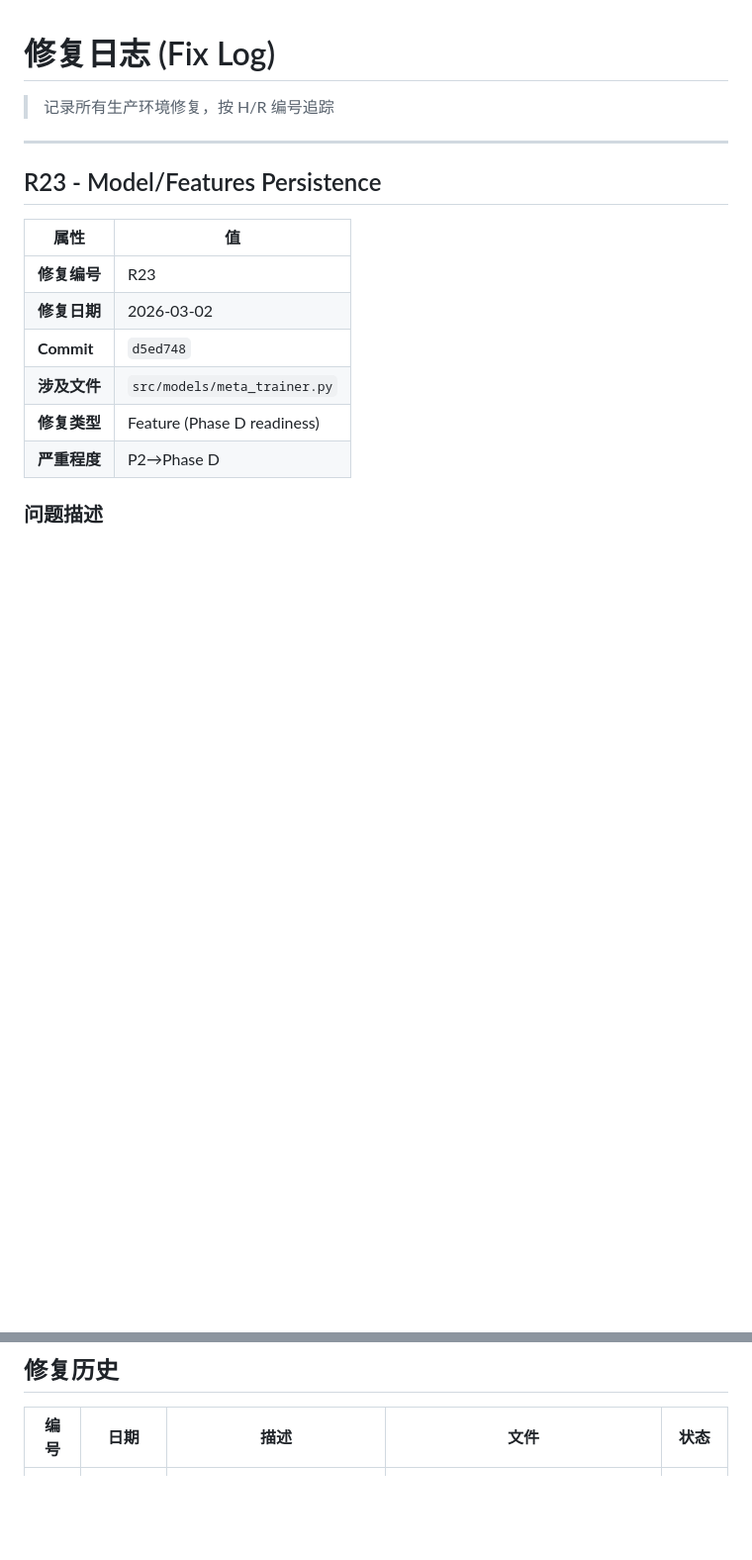
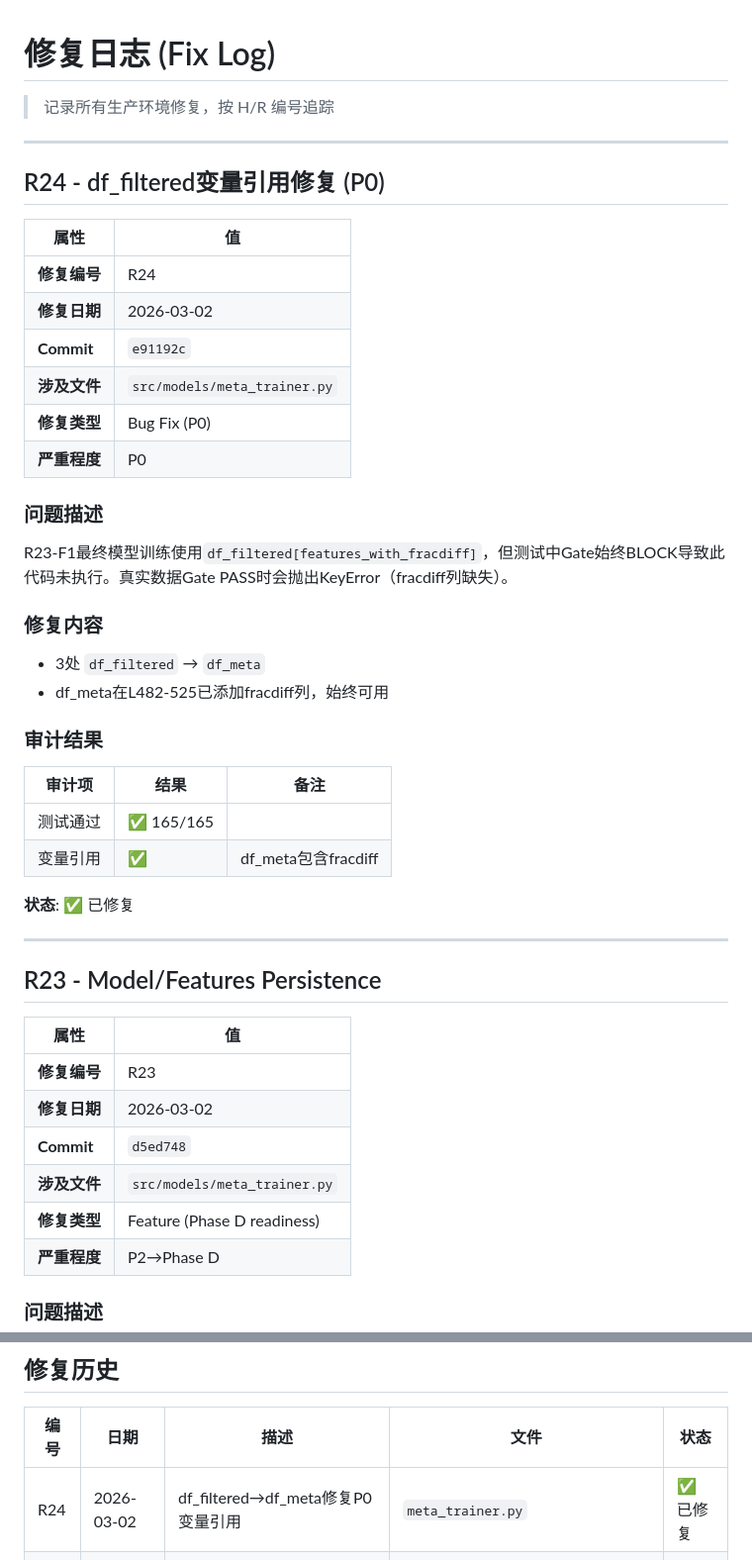
Before and after one commit to Linekerzhu/quant-mvp, a Markdown page: FIX_LOG.md, 2 parts joined by grey strips. Shown at 99% size. Rendered like a GitHub page; blank space fills up the shorter version.

Commit message:
docs: Update CHANGELOG and FIX_LOG for R24 fix
- CHANGELOG.md: Add v4.8 (R24 P0 fix)
- FIX_LOG.md: Add R24 fix record

```diff
--- a/FIX_LOG.md
+++ b/FIX_LOG.md
@@ -1,6 +1,37 @@
 # 修复日志 (Fix Log)
 
 > 记录所有生产环境修复，按 H/R 编号追踪
+
+---
+
+## R24 - df_filtered变量引用修复 (P0)
+
+| 属性 | 值 |
+|------|-----|
+| **修复编号** | R24 |
+| **修复日期** | 2026-03-02 |
+| **Commit** | `e91192c` |
+| **涉及文件** | `src/models/meta_trainer.py` |
+| **修复类型** | Bug Fix (P0) |
+| **严重程度** | P0 |
+
+### 问题描述
+
+R23-F1最终模型训练使用`df_filtered[features_with_fracdiff]`，但测试中Gate始终BLOCK导致此代码未执行。真实数据Gate PASS时会抛出KeyError（fracdiff列缺失）。
+
+### 修复内容
+
+- 3处 `df_filtered` → `df_meta`
+- df_meta在L482-525已添加fracdiff列，始终可用
+
+### 审计结果
+
+| 审计项 | 结果 | 备注 |
+|--------|------|------|
+| 测试通过 | ✅ 165/165 | |
+| 变量引用 | ✅ | df_meta包含fracdiff |
+
+**状态**: ✅ 已修复
 
 ---
 
@@ -215,6 +246,7 @@ Time Barrier 过滤监控逻辑存在问题，需要修复以确保标签转换
 
 | 编号 | 日期 | 描述 | 文件 | 状态 |
 |------|------|------|------|------|
+| R24 | 2026-03-02 | df_filtered→df_meta修复P0变量引用 | `meta_trainer.py` | ✅ 已修复 |
 | R23 | 2026-03-02 | MetaTrainer.train()返回model对象 | `meta_trainer.py` | ✅ 已修复 |
 | R22 | 2026-03-02 | 样本权重公式修正为AFML标准 | `sample_weights.py` | ✅ 已修复 |
 | R21 | 2026-03-02 | 死路径检测 + DSR majority-class baseline | `meta_trainer.py`, `overfitting.py` | ✅ 已修复 |
```
Also changed, not shown: CHANGELOG.md (+17 -0 lines).
